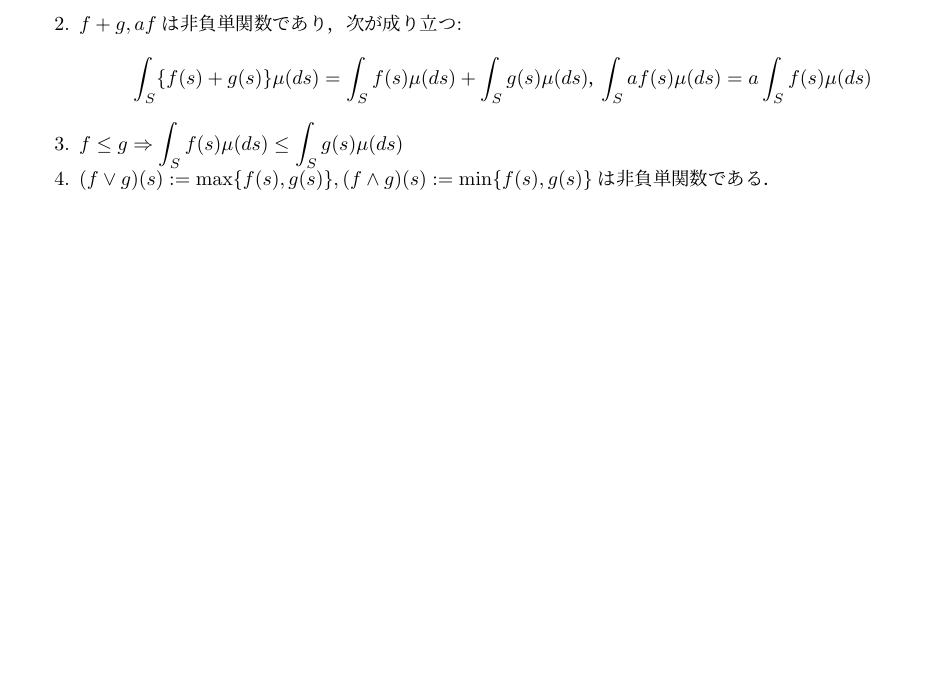
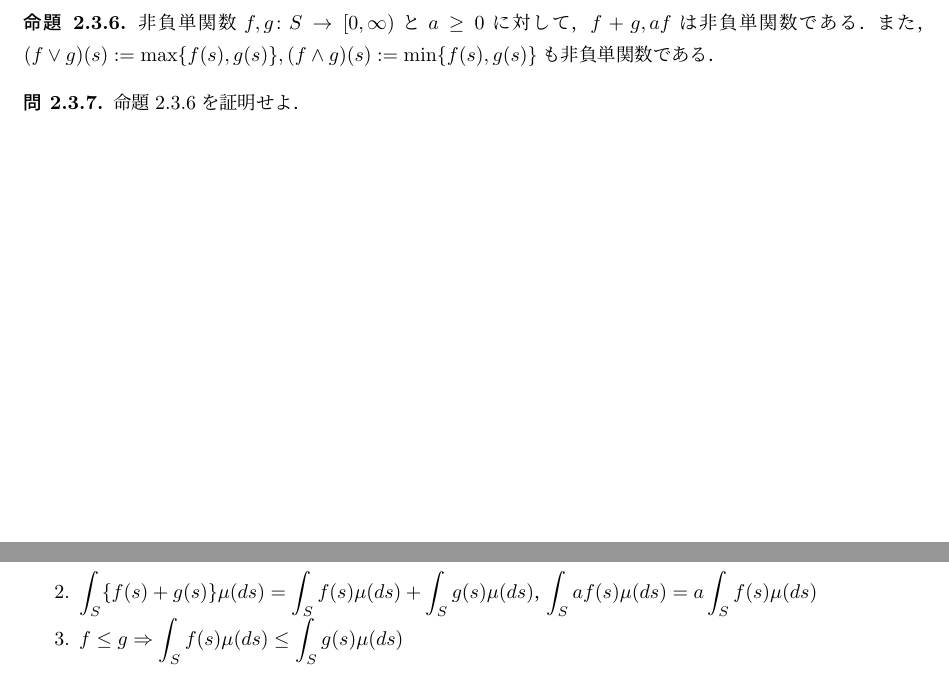
Before and after one commit to MasatakaHamada/Measure-and-Integral, a LaTeX document (Measure_and_Integral.tex): part of page 11 of 13 before the commit and two parts of pages 9 and 11 of 13 after it, the two joined at a grey line, cut so that both start at the same text, the shorter picture padded with empty space. Compiled offline with pLaTeX and dvipdfmx.

Commit message:
Update Measure_and_Integral.tex

```diff
--- a/Measure_and_Integral.tex
+++ b/Measure_and_Integral.tex
@@ -303,6 +303,17 @@ $a_1,a_2,\cdots,a_n\in\mathbb{R}$および$A_1,A_2,\cdots,A_n\in\Sigma$に対し
 \[ \sum_{i=1}^n a_i1_{A_i}(s) \]
 の形で表せる$S$上の関数を\textbf{単関数}と呼ぶ．
 \end{defi}
+
+もちろん，単関数は可測関数である．
+
+\begin{prop}\label{prop_properties_of_nonnegative_simple_function}
+非負単関数$f,g \colon S\to[0,\infty)$と$a\geq0$に対して，$f+g, af$は非負単関数である．
+また，$(f \vee g)(s):=\max\{f(s),g(s)\}, (f \wedge g)(s):=\min\{f(s),g(s)\}$も非負単関数である．
+\end{prop}
+
+\begin{qst}\label{qst_proof_of_properties_of_nonnegative_simple_function}
+命題\ref{prop_properties_of_nonnegative_simple_function}を証明せよ．
+\end{qst}
 
 \chapter{積分}
 
@@ -338,11 +349,9 @@ $a_1,a_2,\cdots,a_n\in[0,\infty)$および$A_1,A_2,\cdots,A_n\in\Sigma$に対し
 非負単関数$f,g \colon S\to[0,\infty)$と$a\geq0$に対して，次の性質が成り立つ:
 \begin{enumerate}
 \item$\mu(f \neq g)=0\Rightarrow\displaystyle\int_S f(s)\mu(ds)=\int_S g(s)\mu(ds)$
-\item$f+g, af$は非負単関数であり，次が成り立つ:
-\[ \int_S \{f(s)+g(s)\}\mu(ds)=\int_S f(s)\mu(ds)+\int_S g(s)\mu(ds)，
-\int_S af(s)\mu(ds)=a\int_S f(s)\mu(ds) \]
+\item$\displaystyle\int_S \{f(s)+g(s)\}\mu(ds)=\int_S f(s)\mu(ds)+\int_S g(s)\mu(ds)，
+\int_S af(s)\mu(ds)=a\int_S f(s)\mu(ds)$
 \item$f \leq g\Rightarrow\displaystyle\int_S f(s)\mu(ds)\leq\int_S g(s)\mu(ds)$
-\item$(f \vee g)(s):=\max\{f(s),g(s)\}, (f \wedge g)(s):=\min\{f(s),g(s)\}$は非負単関数である．
 \end{enumerate}
 \end{prop}
 
```
Also changed, not shown: Measure_and_Integral.tex (7 more changed lines).
